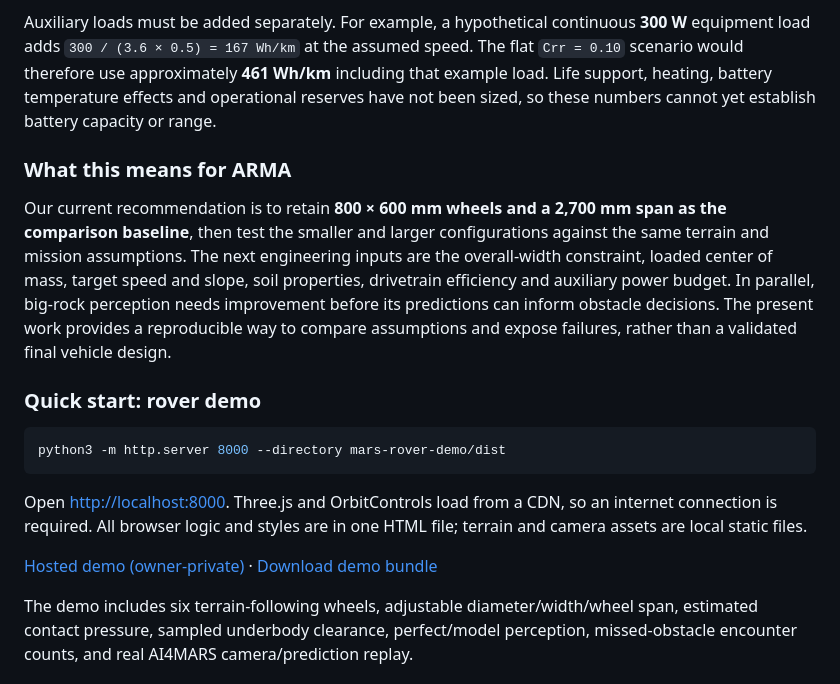
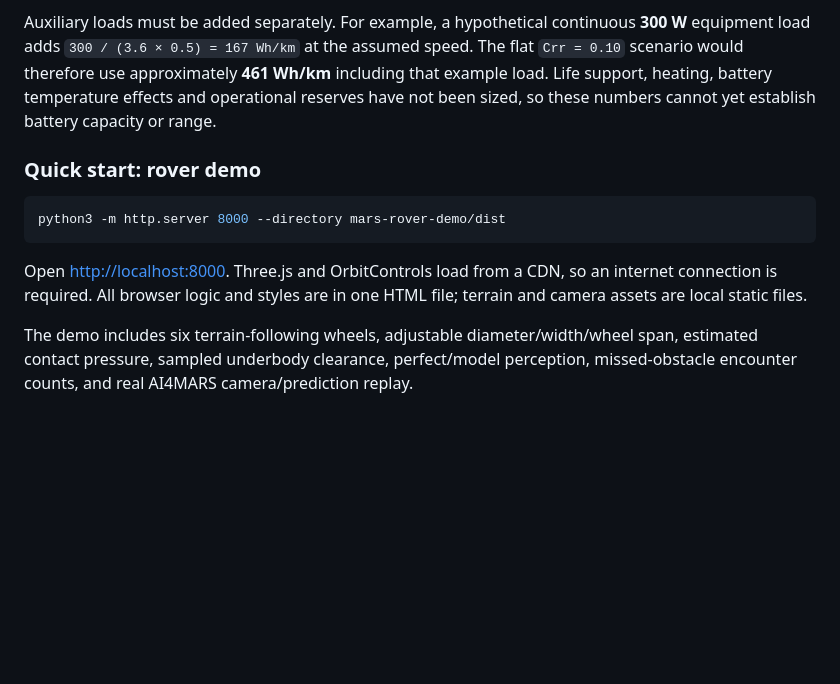
Before and after one commit to y-r-s/ExcusezMars, a Markdown page: README.md, the part around the change. Drawn GitHub-style; blank space fills up the shorter version.

Commit message:
Remove ARMA recommendation and demo links

````diff
--- a/README.md
+++ b/README.md
@@ -91,10 +91,6 @@ These are **planning calculations documented here, not a power simulation implem
 
 Auxiliary loads must be added separately. For example, a hypothetical continuous **300 W** equipment load adds `300 / (3.6 × 0.5) = 167 Wh/km` at the assumed speed. The flat `Crr = 0.10` scenario would therefore use approximately **461 Wh/km** including that example load. Life support, heating, battery temperature effects and operational reserves have not been sized, so these numbers cannot yet establish battery capacity or range.
 
-### What this means for ARMA
-
-Our current recommendation is to retain **800 × 600 mm wheels and a 2,700 mm span as the comparison baseline**, then test the smaller and larger configurations against the same terrain and mission assumptions. The next engineering inputs are the overall-width constraint, loaded center of mass, target speed and slope, soil properties, drivetrain efficiency and auxiliary power budget. In parallel, big-rock perception needs improvement before its predictions can inform obstacle decisions. The present work provides a reproducible way to compare assumptions and expose failures, rather than a validated final vehicle design.
-
 ### Quick start: rover demo
 
 ```sh
@@ -102,8 +98,6 @@ python3 -m http.server 8000 --directory mars-rover-demo/dist
 ```
 
 Open <http://localhost:8000>. Three.js and OrbitControls load from a CDN, so an internet connection is required. All browser logic and styles are in one HTML file; terrain and camera assets are local static files.
-
-[Hosted demo (owner-private)](https://mars-rover-terrain-lab.finn-zhang626.chatgpt.site) · [Download demo bundle](mars-rover-demo.zip)
 
 The demo includes six terrain-following wheels, adjustable diameter/width/wheel span, estimated contact pressure, sampled underbody clearance, perfect/model perception, missed-obstacle encounter counts, and real AI4MARS camera/prediction replay.
 
````
